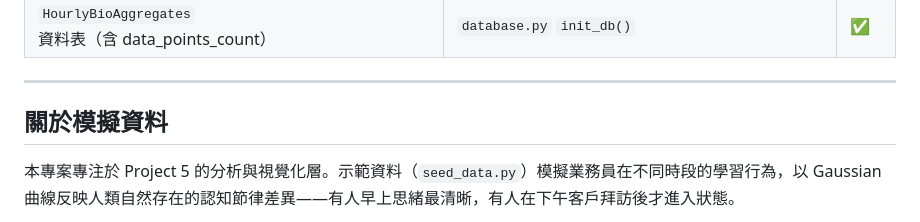
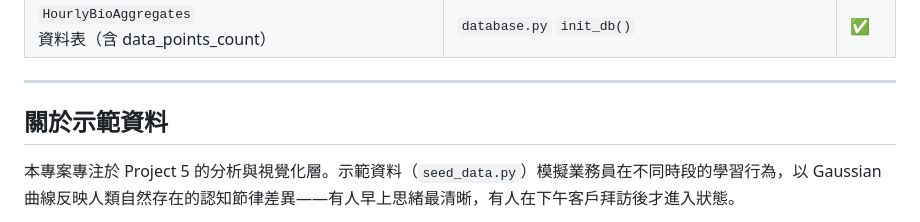
Before and after one commit to alee409515087/bio-rhythm-app, a Markdown page: README.md, the part around the change. GitHub-like rendering.

Commit message:
Update section title from '模擬資料' to '示範資料'

```diff
--- a/README.md
+++ b/README.md
@@ -22,7 +22,7 @@
 
 ---
 
-## 關於模擬資料
+## 關於示範資料
 
 本專案專注於 Project 5 的分析與視覺化層。示範資料（`seed_data.py`）模擬業務員在不同時段的學習行為，以 Gaussian 曲線反映人類自然存在的認知節律差異——有人早上思緒最清晰，有人在下午客戶拜訪後才進入狀態。
 
```
